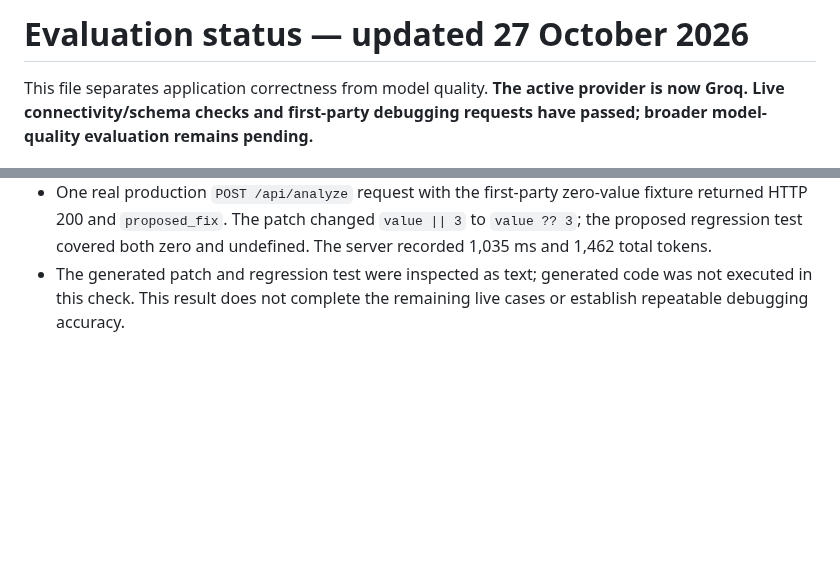
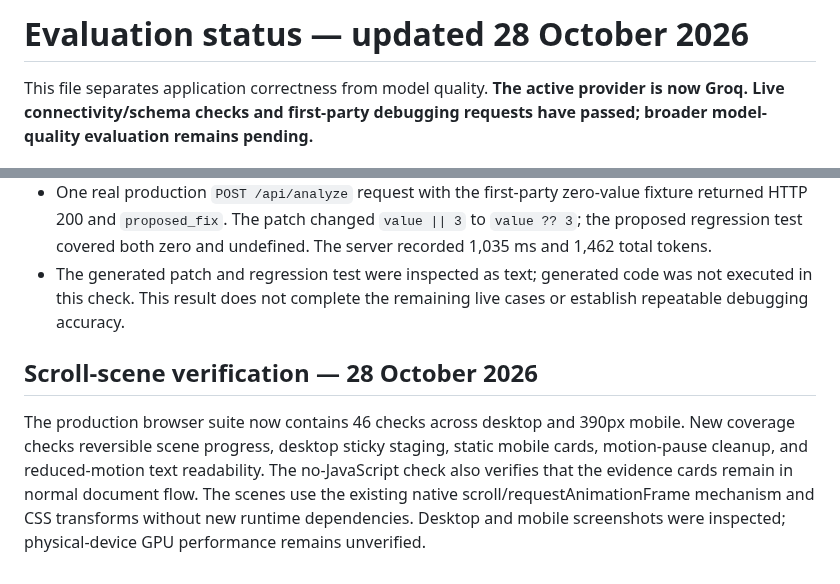
Before and after one commit to pjha26/Failfix, a Markdown page: evals/results.md, 2 parts joined by grey strips. Rendered like a GitHub page; blank space fills up the shorter version.

```diff
--- a/evals/results.md
+++ b/evals/results.md
@@ -1,4 +1,4 @@
-# Evaluation status — updated 27 October 2026
+# Evaluation status — updated 28 October 2026
 
 This file separates application correctness from model quality. **The active provider is now Groq. Live connectivity/schema checks and first-party debugging requests have passed; broader model-quality evaluation remains pending.**
 
@@ -74,3 +74,7 @@ The accepted proposal also contained an incorrect assumption about null: the dec
 - The live connectivity check returned a strict structured response from `openai/gpt-oss-20b` using 144 total tokens.
 - One real production `POST /api/analyze` request with the first-party zero-value fixture returned HTTP 200 and `proposed_fix`. The patch changed `value || 3` to `value ?? 3`; the proposed regression test covered both zero and undefined. The server recorded 1,035 ms and 1,462 total tokens.
 - The generated patch and regression test were inspected as text; generated code was not executed in this check. This result does not complete the remaining live cases or establish repeatable debugging accuracy.
+
+## Scroll-scene verification — 28 October 2026
+
+The production browser suite now contains 46 checks across desktop and 390px mobile. New coverage checks reversible scene progress, desktop sticky staging, static mobile cards, motion-pause cleanup, and reduced-motion text readability. The no-JavaScript check also verifies that the evidence cards remain in normal document flow. The scenes use the existing native scroll/requestAnimationFrame mechanism and CSS transforms without new runtime dependencies. Desktop and mobile screenshots were inspected; physical-device GPU performance remains unverified.
```
Also changed, not shown: README.md (+5 -3 lines), docs/images/evidence-sequence.jpg (added), 6 other files.
